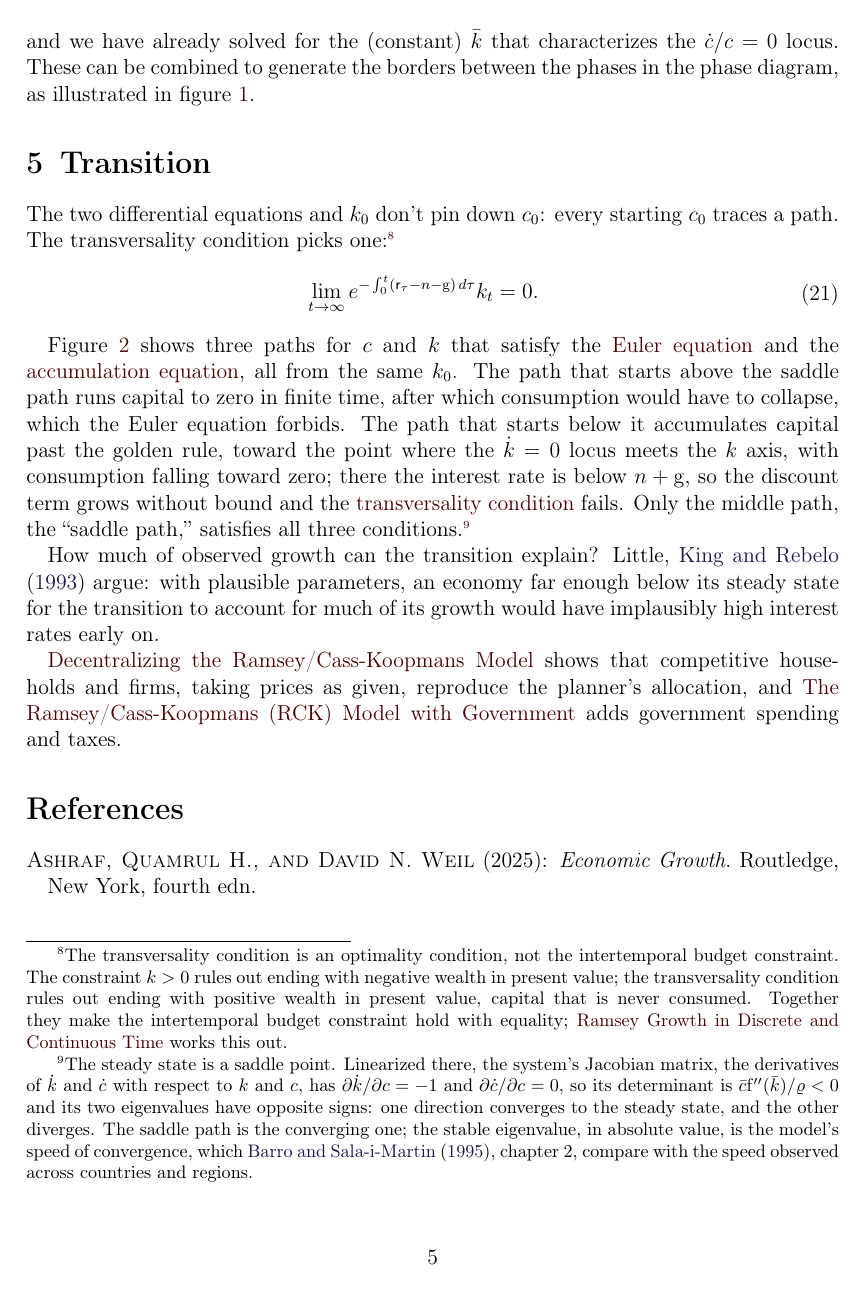
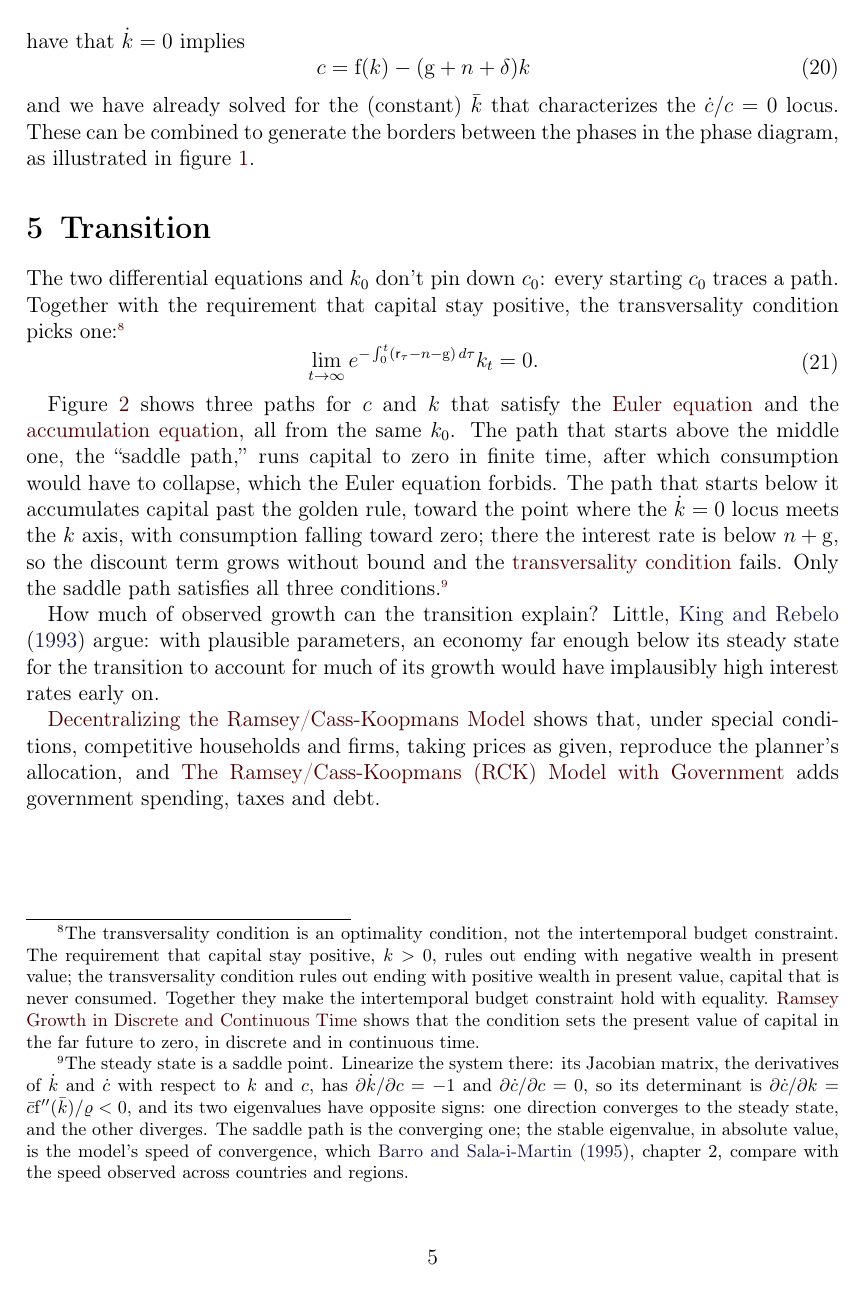
Before and after one commit to ccarrollATjhuecon/RamseyCassKoopmans, a LaTeX document (RamseyCassKoopmans.tex): page 5 of 9. The pictures show the PDF file RamseyCassKoopmans.pdf that the author committed with the source.

Commit message:
The verification's fixes, made identically in the book's rck-critique-items branch
- The transversality condition picks the path together with the requirement that capital stay
  positive: the paths above the saddle path end because capital reaches zero, not because the
  condition fails. The margin note names that requirement in words, and says what the linked page
  derives (the condition's present-value form, in discrete and in continuous time).
- The Euler sentence sets aside the -g, which comes from measuring consumption per efficiency
  unit, and compares with the perfect foresight Euler equation in continuous time.
- The determinant is written as the derivative it equals.
- "Saddle path" is defined where it is first used.
- The time preference rate and the coefficient of relative risk aversion are named.
- "In general" is back in the appendix's two lines, as on main: the constant-saving-rate case
  has a closed form.
- The closing paragraph: "under special conditions", and government spending, taxes and debt.

Claude-Session: https://claude.ai/code/session_01E32cVDLzVAHANuGYZD6NPn

```diff
--- a/RamseyCassKoopmans.tex
+++ b/RamseyCassKoopmans.tex
@@ -88,7 +88,7 @@ One more unit of $\kap$ adds $\fFunc^{\prime}(\kap)$ to output, but holding it s
 \section{The Social Planner's Problem}
 
 Now suppose that there is a social planner whose goal is to maximize the discounted
-sum of CRRA utility from per capita consumption:\marginFootnote{This objective counts each date's per capita utility once, as \citet{blanchard&fischer:text} do. \citet{romer:text} weights it by the size of the population, which replaces $\discRte$ with $\discRte-\PopnGroRte$ below, and takes $\PopnGroRte$ out of the steady-state condition.}
+sum of CRRA utility from per capita consumption, with time preference rate $\discRte$:\marginFootnote{This objective counts each date's per capita utility once, as \citet{blanchard&fischer:text} do. \citet{romer:text} weights it by the size of the population, which replaces $\discRte$ with $\discRte-\PopnGroRte$ below, and takes $\PopnGroRte$ out of the steady-state condition.}
 \begin{equation}
   \max \int_{0}^{\infty} \left(\frac{(\CLvl/\LLvl)^{1-\CRRA}}{1-\CRRA}\right) e^{-\discRte  t}\,dt . \label{eq:RCK-maxprob}
 \end{equation}
@@ -197,7 +197,7 @@ the phases in the phase diagram, as illustrated in figure~\ref{fig:RamseySSPlot}
 
 \section{Transition}
 
-The two differential equations and $\kap_{0}$ don't pin down $\cNrm_{0}$: every starting $\cNrm_{0}$ traces a path. The transversality condition picks one:\marginFootnote{The transversality condition is an optimality condition, not the intertemporal budget constraint. The constraint $\kap > 0$ rules out ending with negative wealth in present value; the transversality condition rules out ending with positive wealth in present value, capital that is never consumed. Together they make the intertemporal budget constraint hold with equality; \href{https://intertemporal-choice.github.io/content/appendices/mathematical/hamiltonianvsdiscrete/}{Ramsey Growth in Discrete and Continuous Time} works this out.}
+The two differential equations and $\kap_{0}$ don't pin down $\cNrm_{0}$: every starting $\cNrm_{0}$ traces a path. Together with the requirement that capital stay positive, the transversality condition picks one:\marginFootnote{The transversality condition is an optimality condition, not the intertemporal budget constraint. The requirement that capital stay positive, $\kap > 0$, rules out ending with negative wealth in present value; the transversality condition rules out ending with positive wealth in present value, capital that is never consumed. Together they make the intertemporal budget constraint hold with equality. \href{https://intertemporal-choice.github.io/content/appendices/mathematical/hamiltonianvsdiscrete/}{Ramsey Growth in Discrete and Continuous Time} shows that the condition sets the present value of capital in the far future to zero, in discrete and in continuous time.}
 \begin{equation}\begin{gathered}\begin{aligned}
   \lim_{t \rightarrow \infty} e^{-\int_{0}^{t} (\rfree_{\tau} -\PopnGroRte -\PtyGroRte)\,d\tau }\kap_{t} & =  0. \label{eq:tvc}
 \end{aligned}\end{gathered}\end{equation}
@@ -213,7 +213,7 @@ Figure~\ref{fig:RamseySaddlePlot} shows three paths for $\cNrm$ and $\kap$ that
 
 How much of observed growth can the transition explain? Little, \citet{king&rebelo:trans} argue: with plausible parameters, an economy far enough below its steady state for the transition to account for much of its growth would have implausibly high interest rates early on.
 
-\href{https://intertemporal-choice.github.io/content/growth/decentralizingrck/}{Decentralizing the Ramsey/Cass-Koopmans Model} shows that competitive households and firms, taking prices as given, reproduce the planner's allocation, and \href{https://intertemporal-choice.github.io/content/growth/rckwithgov/}{The Ramsey/Cass-Koopmans (RCK) Model with Government} adds government spending and taxes.
+\href{https://intertemporal-choice.github.io/content/growth/decentralizingrck/}{Decentralizing the Ramsey/Cass-Koopmans Model} shows that, under special conditions, competitive households and firms, taking prices as given, reproduce the planner's allocation, and \href{https://intertemporal-choice.github.io/content/growth/rckwithgov/}{The Ramsey/Cass-Koopmans (RCK) Model with Government} adds government spending, taxes and debt.
 
 \bibliographystyle{econark}
 \bibliography{\bibfilesfound}
@@ -244,7 +244,7 @@ How much of observed growth can the transition explain? Little, \citet{king&rebe
     d\cNrm/d\kap & =  \left(\frac{(\kapShare \kap^{\kapShare-1}-\discRte -(\PopnGroRte+\deprRte)-\CRRA \PtyGroRte)\cNrm}
                        {\CRRA(\kap^{\kapShare} - \cNrm - (\PtyGroRte +\PopnGroRte+\deprRte) \kap)}\right)
   \end{aligned}\end{gathered}\end{equation}
-  which is a differential equation with no analytical solution.  Many numerical math packages can solve differential equations numerically, yielding a numerical version of the $\cFunc(\kap)$ function.
+  which is a differential equation with, in general, no analytical solution.  Many numerical math packages can solve differential equations numerically, yielding a numerical version of the $\cFunc(\kap)$ function.
 
   There is one problem, however: at the steady state both $\dot{\cNrm}$ and $\dot{\kap}$ are zero, so the right-hand side of this equation is $0/0$, and the solution cannot start there. It starts instead a small step $\epsilon$ away from the steady state on each side, along the saddle path's slope there, and integrates the equation outward, away from the steady state: once down toward $\kap=0$, yielding $\cFunc_{-}(\kap)$, and once up to some large value of $\kap$, yielding $\cFunc_{+}(\kap)$. The slope comes from the system linearized at the steady state: it is the direction of the eigenvector with the negative eigenvalue, the one direction from which the economy converges. Within $\epsilon$ of the steady state, the consumption function is the straight line along that slope.
 
```
Also changed, not shown: RamseyCassKoopmans.pdf, RamseyCassKoopmans.tex (8 more changed lines).
